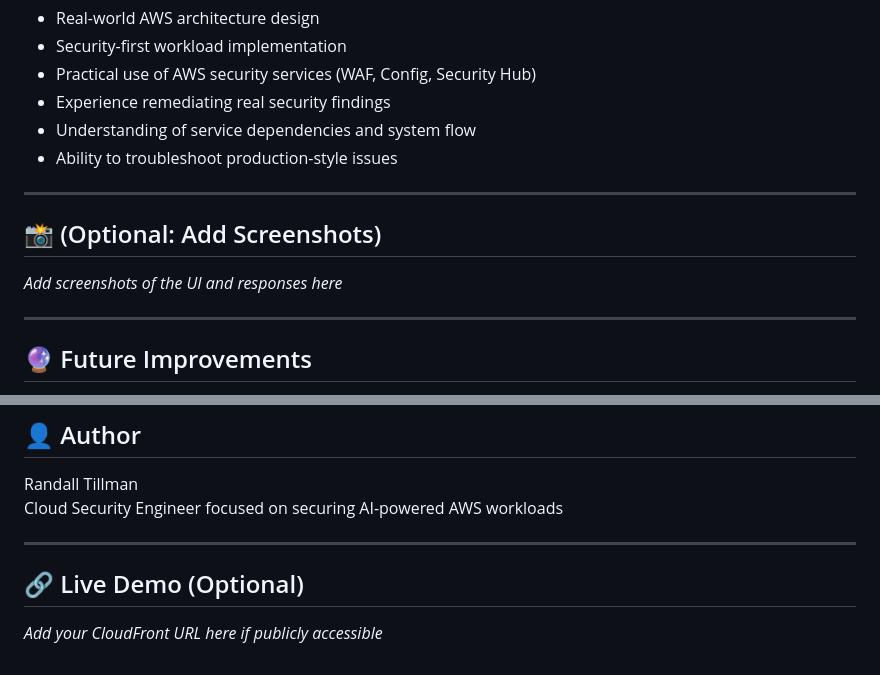
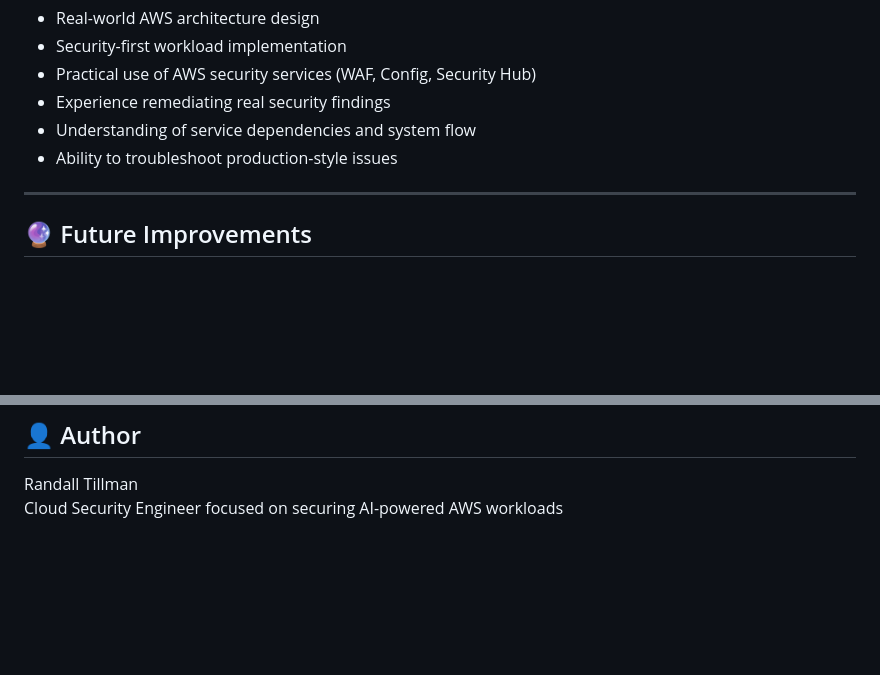
Before and after one commit to HalitoKirt/AskHeyStupid, a Markdown page: README.md, 2 parts joined by grey strips. GitHub-like rendering; blank space fills up the shorter version.

```diff
--- a/README.md
+++ b/README.md
@@ -129,12 +129,6 @@ This project demonstrates:
 
 ---
 
-## 📸 (Optional: Add Screenshots)
-
-_Add screenshots of the UI and responses here_
-
----
-
 ## 🔮 Future Improvements
 
 - Add authentication using Amazon Cognito
@@ -149,11 +143,3 @@ _Add screenshots of the UI and responses here_
 
 Randall Tillman
 Cloud Security Engineer focused on securing AI-powered AWS workloads
-
-
-
----
-
-## 🔗 Live Demo (Optional)
-
-_Add your CloudFront URL here if publicly accessible_
```
